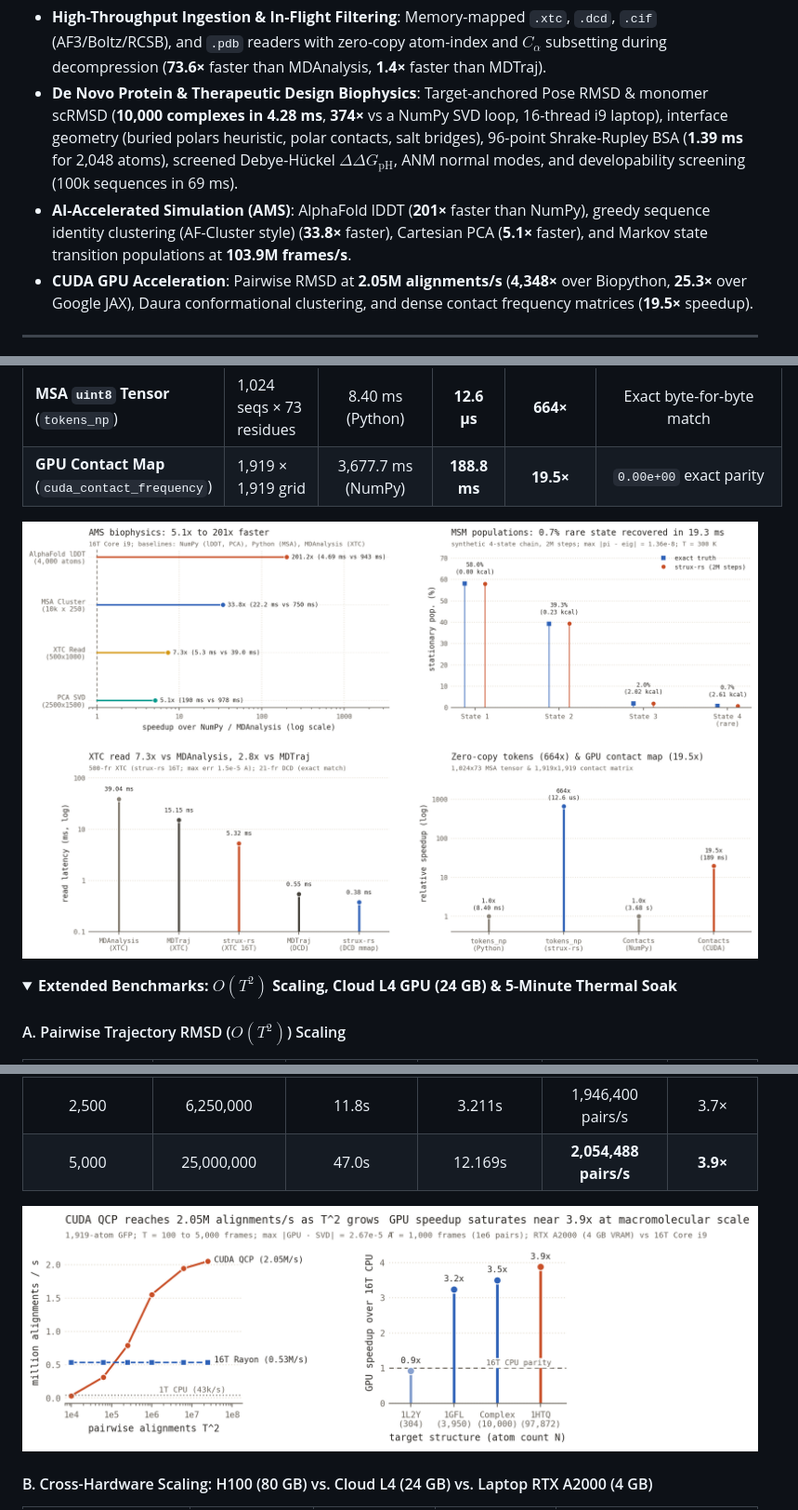
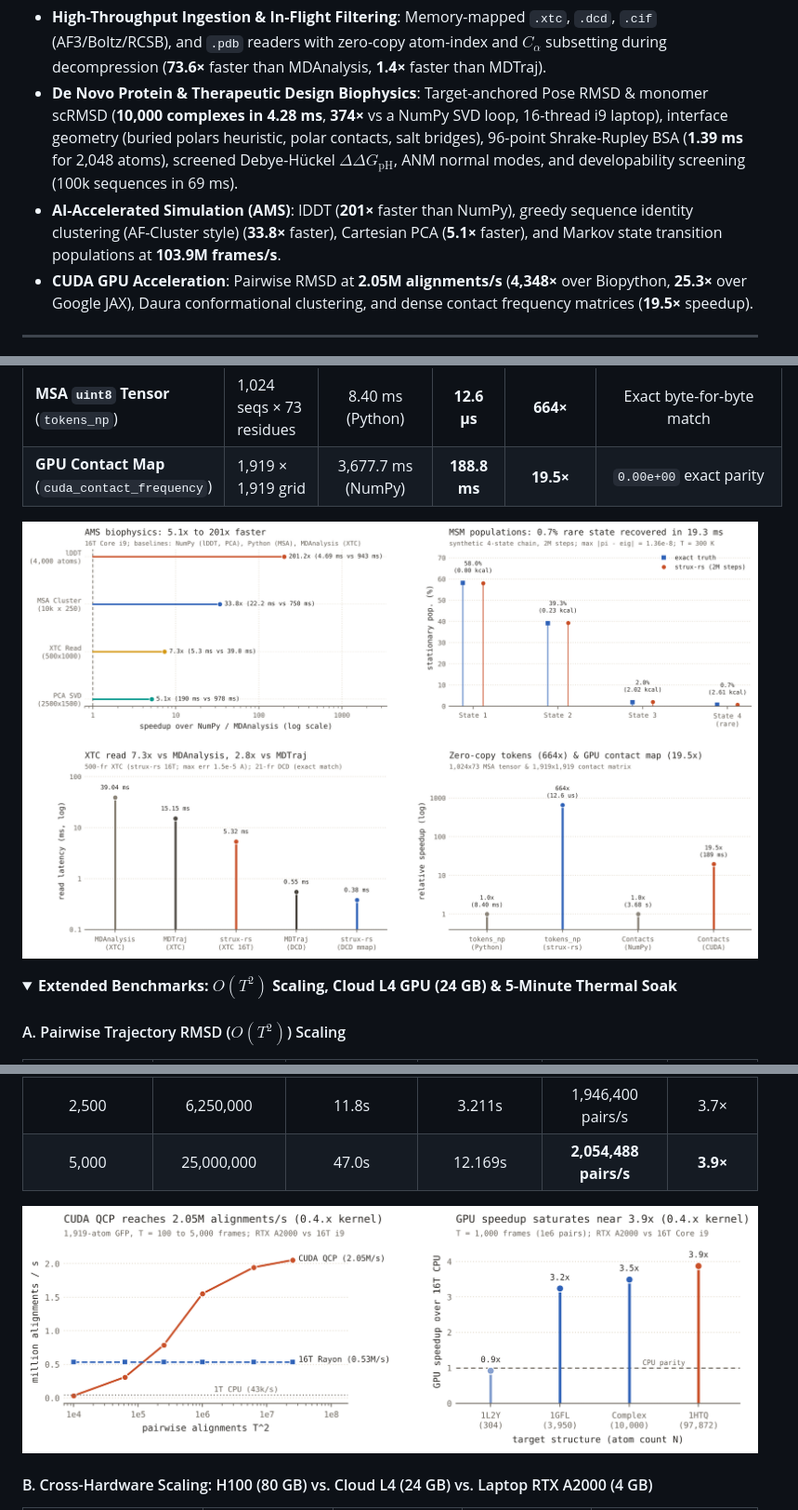
Before and after one commit to QntmSeer/Strux-rs, a Markdown page: README.md, 3 parts joined by grey strips. Shown at 93% size. Rendered like a GitHub page; pictures changed too: benchmarks/benchmark_scaling.png, benchmarks/new_features_verification.png; folded sections open.

```diff
--- a/README.md
+++ b/README.md
@@ -29,7 +29,7 @@ Check with `strux_rs.cuda_is_available()`. Without a usable GPU it returns `Fals
 
 * **High-Throughput Ingestion & In-Flight Filtering**: Memory-mapped `.xtc`, `.dcd`, `.cif` (AF3/Boltz/RCSB), and `.pdb` readers with zero-copy atom-index and $C_\alpha$ subsetting during decompression (**73.6×** faster than MDAnalysis, **1.4×** faster than MDTraj).
 * **De Novo Protein & Therapeutic Design Biophysics**: Target-anchored Pose RMSD & monomer scRMSD (**10,000 complexes in 4.28 ms**, **374×** vs a NumPy SVD loop, 16-thread i9 laptop), interface geometry (buried polars heuristic, polar contacts, salt bridges), 96-point Shrake-Rupley BSA (**1.39 ms** for 2,048 atoms), screened Debye-Hückel $\Delta\Delta G_{\text{pH}}$, ANM normal modes, and developability screening (100k sequences in 69 ms).
-* **AI-Accelerated Simulation (AMS)**: AlphaFold lDDT (**201×** faster than NumPy), greedy sequence identity clustering (AF-Cluster style) (**33.8×** faster), Cartesian PCA (**5.1×** faster), and Markov state transition populations at **103.9M frames/s**.
+* **AI-Accelerated Simulation (AMS)**: lDDT (**201×** faster than NumPy), greedy sequence identity clustering (AF-Cluster style) (**33.8×** faster), Cartesian PCA (**5.1×** faster), and Markov state transition populations at **103.9M frames/s**.
 * **CUDA GPU Acceleration**: Pairwise RMSD at **2.05M alignments/s** (**4,348×** over Biopython, **25.3×** over Google JAX), Daura conformational clustering, and dense contact frequency matrices (**19.5×** speedup).
 
 ---
@@ -134,7 +134,7 @@ Head-to-head comparison across standard computational biology packages on identi
 | **MSA `uint8` Tensor** (`tokens_np`) | 1,024 seqs × 73 residues | 8.40 ms (Python) | **12.6 µs** | **664×** | Exact byte-for-byte match |
 | **GPU Contact Map** (`cuda_contact_frequency`) | 1,919 × 1,919 grid | 3,677.7 ms (NumPy) | **188.8 ms** | **19.5×** | `0.00e+00` exact parity |
 
-![New Features Verification](benchmarks/new_features_verification.png?v=0.5.1)
+![New Features Verification](benchmarks/new_features_verification.png?v=0.5.1b)
 
 <details>
 <summary><b>Extended Benchmarks: $O(T^2)$ Scaling, Cloud L4 GPU (24 GB) & 5-Minute Thermal Soak</b></summary>
@@ -147,7 +147,7 @@ Head-to-head comparison across standard computational biology packages on identi
 | 2,500 | 6,250,000 | 11.8s | 3.211s | 1,946,400 pairs/s | 3.7× |
 | 5,000 | 25,000,000 | 47.0s | 12.169s | **2,054,488 pairs/s** | **3.9×** |
 
-![Benchmark Scaling](benchmarks/benchmark_scaling.png?v=0.5.1)
+![Benchmark Scaling](benchmarks/benchmark_scaling.png?v=0.5.1b)
 
 #### B. Cross-Hardware Scaling: H100 (80 GB) vs. Cloud L4 (24 GB) vs. Laptop RTX A2000 (4 GB)
 | Workload & System Scale | Laptop RTX A2000 (4 GB, 35W) | Cloud NVIDIA L4 (24 GB, 72W) | Data Center H100 (80 GB, 700W) | Max Throughput / Speedup |
```
Also changed, not shown: other parts of README.md (+5 -5 lines), benchmarks/gold_standard_comparison.png, benchmarks/hardware_l4_scaling_comparison.png (deleted), benchmarks/hardware_scaling_comparison.png, benchmarks/hardware_soak_telemetry.png, 4 other files.
